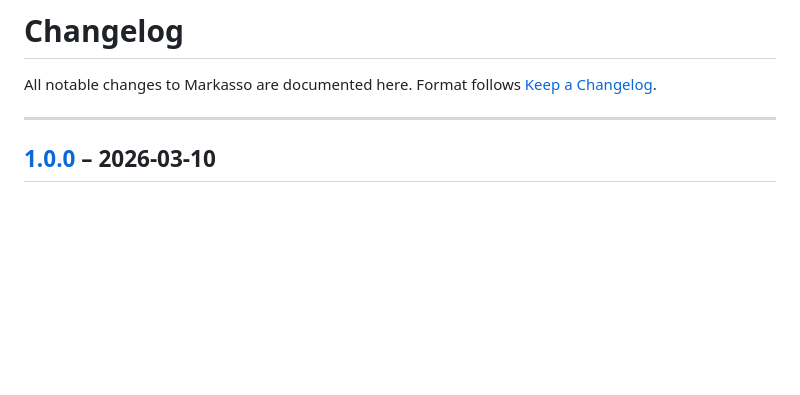
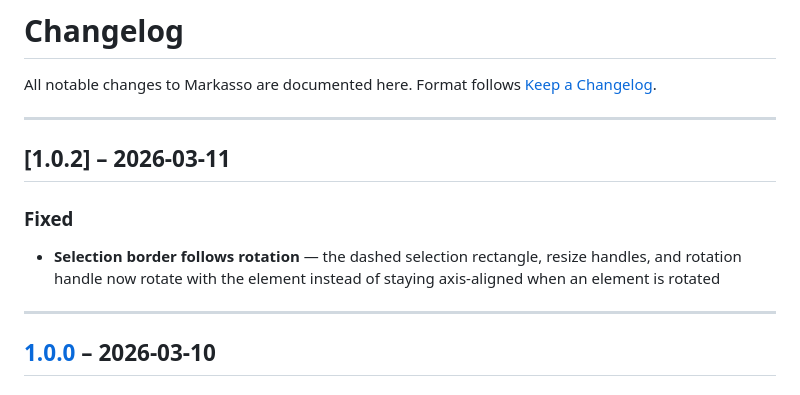
Before and after one commit to AlbertoBarrago/Markasso, a Markdown page: CHANGELOG.md, the part around the change. Drawn GitHub-style; blank space fills up the shorter version.

Commit message:
docs: Update Changelog.md

```diff
--- a/CHANGELOG.md
+++ b/CHANGELOG.md
@@ -2,6 +2,13 @@
 
 All notable changes to Markasso are documented here.
 Format follows [Keep a Changelog](https://keepachangelog.com/en/1.0.0/).
+
+---
+
+## [1.0.2] – 2026-03-11
+
+### Fixed
+- **Selection border follows rotation** — the dashed selection rectangle, resize handles, and rotation handle now rotate with the element instead of staying axis-aligned when an element is rotated
 
 ---
 
```
